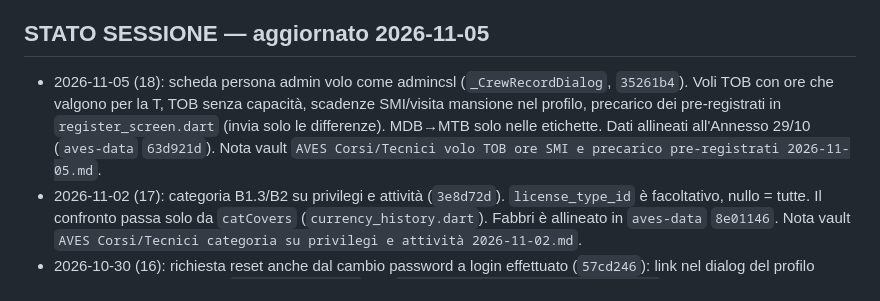
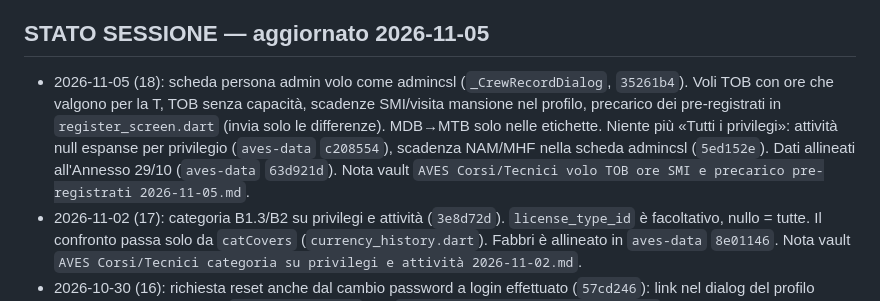
Before and after one commit to rdagmr98/AVES, a Markdown page: CLAUDE.md, the part around the change. GitHub-like rendering.

Commit message:
docs: stato sessione 2026-11-05
Co-Authored-By: Claude Opus 5.5 <noreply@anthropic.com>

```diff
--- a/CLAUDE.md
+++ b/CLAUDE.md
@@ -53,7 +53,7 @@ git push origin main   ← autorizzato, sempre senza chiedere
 - `reference_models.dart`: elicotteri, capacità (TOB capabilities)
 
 ## STATO SESSIONE — aggiornato 2026-11-05
-- 2026-11-05 (18): scheda persona admin volo come admincsl (`_CrewRecordDialog`, `35261b4`). Voli TOB con ore che valgono per la T, TOB senza capacità, scadenze SMI/visita mansione nel profilo, precarico dei pre-registrati in `register_screen.dart` (invia solo le differenze). MDB→MTB solo nelle etichette. Dati allineati all'Annesso 29/10 (`aves-data` `63d921d`). Nota vault `AVES Corsi/Tecnici volo TOB ore SMI e precarico pre-registrati 2026-11-05.md`.
+- 2026-11-05 (18): scheda persona admin volo come admincsl (`_CrewRecordDialog`, `35261b4`). Voli TOB con ore che valgono per la T, TOB senza capacità, scadenze SMI/visita mansione nel profilo, precarico dei pre-registrati in `register_screen.dart` (invia solo le differenze). MDB→MTB solo nelle etichette. Niente più «Tutti i privilegi»: attività null espanse per privilegio (`aves-data` `c208554`), scadenza NAM/MHF nella scheda admincsl (`5ed152e`). Dati allineati all'Annesso 29/10 (`aves-data` `63d921d`). Nota vault `AVES Corsi/Tecnici volo TOB ore SMI e precarico pre-registrati 2026-11-05.md`.
 - 2026-11-02 (17): categoria B1.3/B2 su privilegi e attività (`3e8d72d`). `license_type_id` è facoltativo, nullo = tutte. Il confronto passa solo da `catCovers` (`currency_history.dart`). Fabbri è allineato in `aves-data` `8e01146`. Nota vault `AVES Corsi/Tecnici categoria su privilegi e attività 2026-11-02.md`.
 - 2026-10-30 (16): richiesta reset anche dal cambio password a login effettuato (`57cd246`): link nel dialog del profilo (nascosto agli admin) e in `/change-password`, via `AuthProvider.requestPasswordReset`. Provato nella demo (SnackBar ok), persistenza no.
 - 2026-10-30 (15): reset password da admin e richiesta dal login (`f62a6db`). Gate `mustChangePassword` nel `redirect` di `lib/app.dart`, verso `/change-password`. Tasto `_resetPassword` nel dettaglio utente (`user_management_screen.dart`). Admin e pre-registrati esclusi. Persistenza non provata nella demo: da provare in produzione. Nota vault `AVES Corsi/Reset password admin e richiesta utente 2026-10-30.md`.
```
